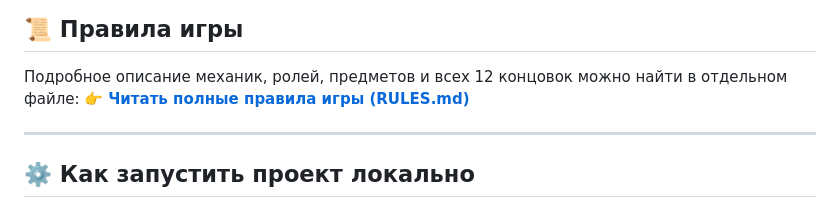
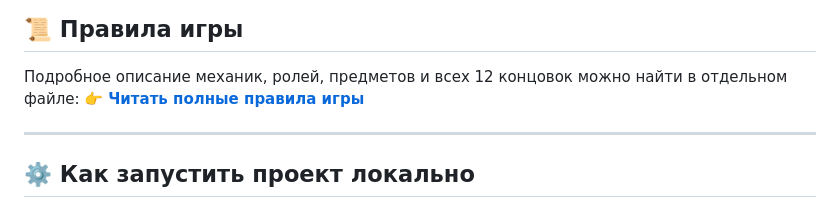
Before and after one commit to NikitaPut/space-quest-om, a Markdown page: README.md, the part around the change. GitHub-like rendering.

```diff
--- a/README.md
+++ b/README.md
@@ -70,7 +70,7 @@
 ## 📜 Правила игры
 
 Подробное описание механик, ролей, предметов и всех 12 концовок можно найти в отдельном файле:
-👉 **[Читать полные правила игры (RULES.md)](RULES.md)**
+👉 **[Читать полные правила игры](RULES.md)**
 
 ---
 
```
